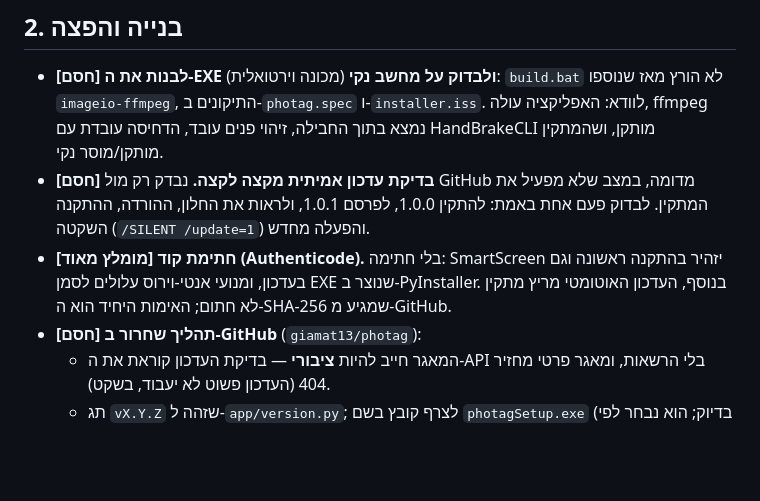
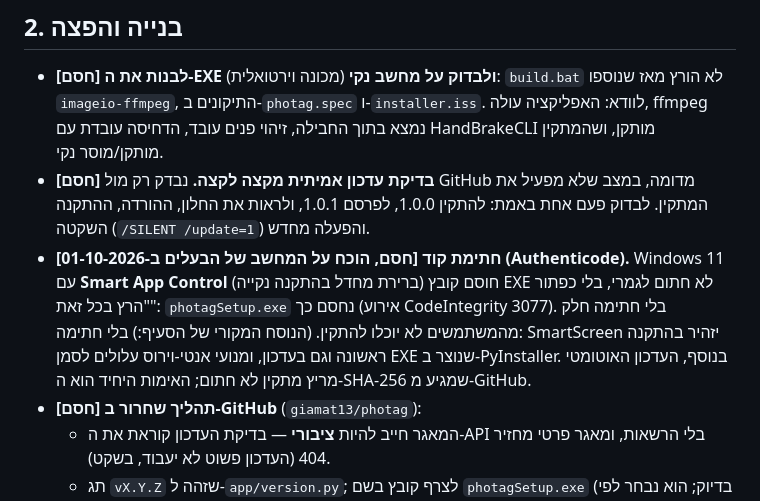
Before and after one commit to giamat13/photag, a Markdown page: docs/release-checklist.md, the part around the change. Rendered like a GitHub page; blank space fills up the shorter version.

Commit message:
docs: Smart App Control blocks unsigned installers (seen on the owner's machine): signing is a blocker
Co-Authored-By: Claude Sonnet 5.5 <noreply@anthropic.com>

```diff
--- a/docs/release-checklist.md
+++ b/docs/release-checklist.md
@@ -16,7 +16,7 @@
 
 - **[חסם] לבנות את ה‑EXE ולבדוק על מחשב נקי** (מכונה וירטואלית): `build.bat` לא הורץ מאז שנוספו `imageio-ffmpeg`, התיקונים ב‑`photag.spec` ו‑`installer.iss`. לוודא: האפליקציה עולה, ffmpeg נמצא בתוך החבילה, זיהוי פנים עובד, הדחיסה עובדת עם HandBrakeCLI מותקן, ושהמתקין מותקן/מוסר נקי.
 - **[חסם] בדיקת עדכון אמיתית מקצה לקצה.** נבדק רק מול GitHub מדומה, במצב שלא מפעיל את המתקין. לבדוק פעם אחת באמת: להתקין 1.0.0, לפרסם 1.0.1, ולראות את החלון, ההורדה, ההתקנה השקטה (`/SILENT /update=1`) והפעלה מחדש.
-- **[מומלץ מאוד] חתימת קוד (Authenticode).** בלי חתימה: SmartScreen יזהיר בהתקנה ראשונה וגם בעדכון, ומנועי אנטי‑וירוס עלולים לסמן EXE שנוצר ב‑PyInstaller. בנוסף, העדכון האוטומטי מריץ מתקין לא חתום; האימות היחיד הוא ה‑SHA‑256 שמגיע מ‑GitHub.
+- **[חסם, הוכח על המחשב של הבעלים ב‑2026‑10‑01] חתימת קוד (Authenticode).** Windows 11 עם **Smart App Control** (ברירת מחדל בהתקנה נקייה) חוסם קובץ EXE לא חתום לגמרי, בלי כפתור "הרץ בכל זאת": `photagSetup.exe` נחסם כך (אירוע CodeIntegrity 3077). בלי חתימה חלק מהמשתמשים לא יוכלו להתקין. (הנוסח המקורי של הסעיף:) בלי חתימה: SmartScreen יזהיר בהתקנה ראשונה וגם בעדכון, ומנועי אנטי‑וירוס עלולים לסמן EXE שנוצר ב‑PyInstaller. בנוסף, העדכון האוטומטי מריץ מתקין לא חתום; האימות היחיד הוא ה‑SHA‑256 שמגיע מ‑GitHub.
 - **[חסם] תהליך שחרור ב‑GitHub** (`giamat13/photag`):
   - המאגר חייב להיות **ציבורי** — בדיקת העדכון קוראת את ה‑API בלי הרשאות, ומאגר פרטי מחזיר 404 (העדכון פשוט לא יעבוד, בשקט).
   - תג `vX.Y.Z` שזהה ל‑`app/version.py`; לצרף קובץ בשם `photagSetup.exe` (בדיוק; הוא נבחר לפי התבנית `photagSetup*.exe`).
```
